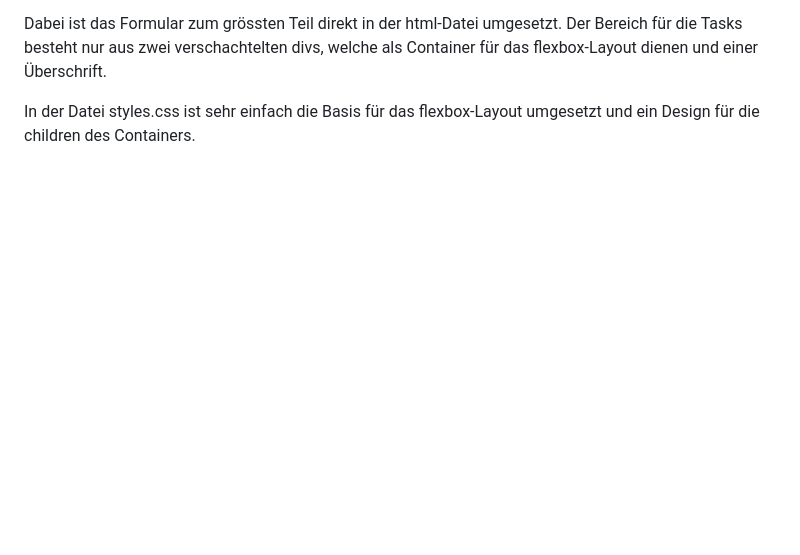
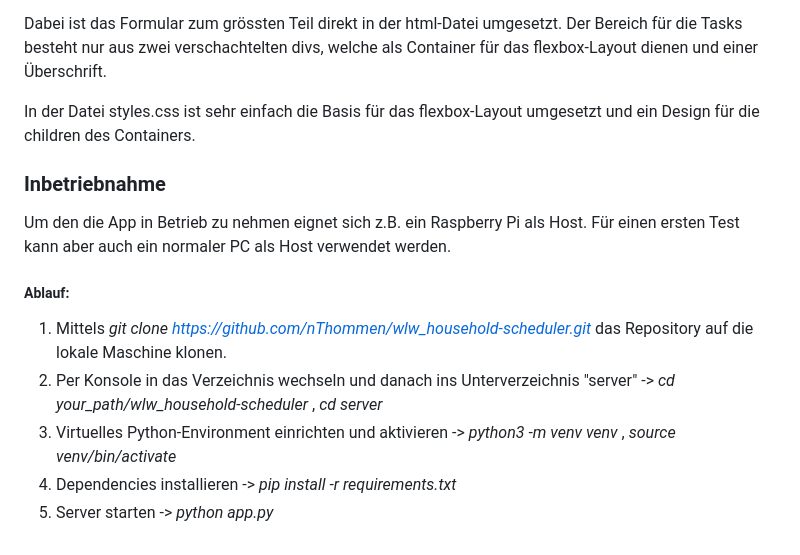
Before and after one commit to nThommen/wlw_household-scheduler, a Markdown page: README.md, the part around the change. Rendered like a GitHub page; blank space fills up the shorter version.

```diff
--- a/README.md
+++ b/README.md
@@ -44,3 +44,15 @@ Die Datei index.html bildet die Benutzeroberfläche ab. Grob lässt sich diese u
 Dabei ist das Formular zum grössten Teil direkt in der html-Datei umgesetzt. Der Bereich für die Tasks besteht nur aus zwei verschachtelten divs, welche als Container für das flexbox-Layout dienen und einer Überschrift.
 
 In der Datei styles.css ist sehr einfach die Basis für das flexbox-Layout umgesetzt und ein Design für die children des Containers.
+
+### Inbetriebnahme
+
+Um den die App in Betrieb zu nehmen eignet sich z.B. ein Raspberry Pi als Host. Für einen ersten Test kann aber auch ein normaler PC als Host verwendet werden.
+
+##### Ablauf:
+
+1. Mittels *git clone https://github.com/nThommen/wlw_household-scheduler.git* das Repository auf die lokale Maschine klonen.
+2. Per Konsole in das Verzeichnis wechseln und danach ins Unterverzeichnis "server" -> *cd your_path/wlw_household-scheduler* , *cd server*
+3. Virtuelles Python-Environment einrichten und aktivieren -> *python3 -m venv venv* , *source venv/bin/activate*
+4. Dependencies installieren -> *pip install -r requirements.txt*
+5. Server starten -> *python app.py*
```
